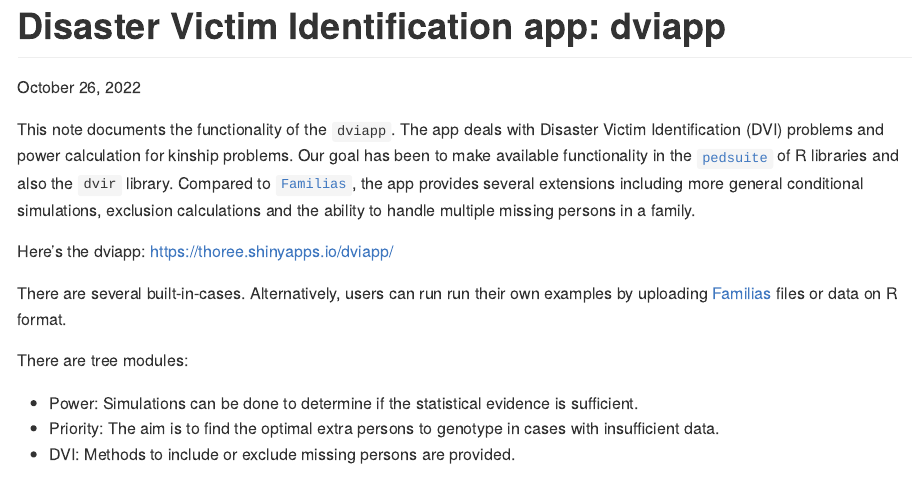
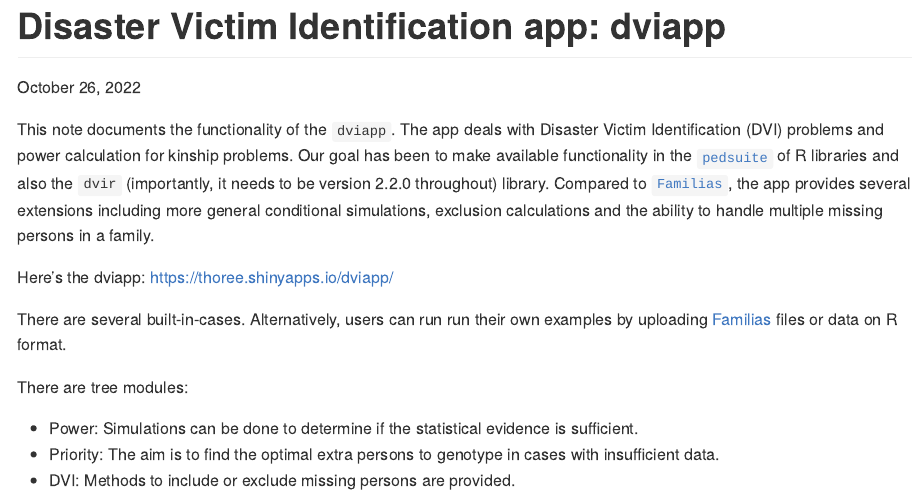
Before and after one commit to thoree/dviapp, an R Markdown document (README.Rmd): the page in a window 1100 px wide, from its top. The pictures show the output file README.md that the author committed with the source, drawn offline in the style of GitHub.

Commit message:
Emphasised version 2.2.0 of dvir

```diff
--- a/README.Rmd
+++ b/README.Rmd
@@ -20,7 +20,7 @@ This note documents the functionality of the `dviapp`.
 The app deals with Disaster Victim Identification (DVI) problems and power
 calculation for kinship problems. Our goal has been to make  available functionality
 in the [`pedsuite`](https://magnusdv.github.io/pedsuite/) of R libraries and also the
-`dvir` library. Compared to [`Familias`](https://thoree.shinyapps.io/dviapp/),
+`dvir` (importantly, it needs to be version 2.2.0 throughout) library. Compared to [`Familias`](https://thoree.shinyapps.io/dviapp/),
 the app provides several extensions
 including more general conditional simulations,
 exclusion calculations and the ability to handle multiple missing persons in a family.
```
Also changed, not shown: README.md.
